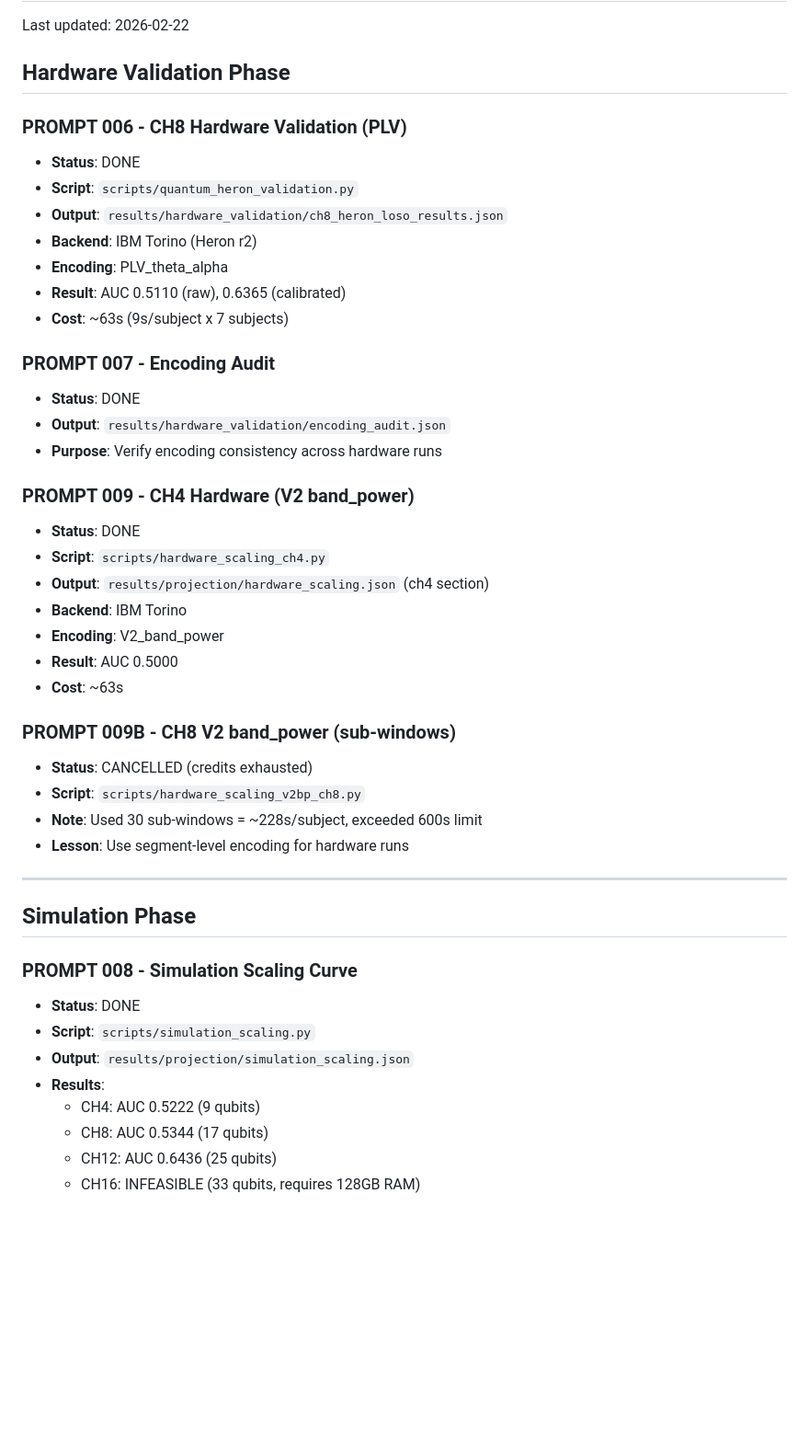
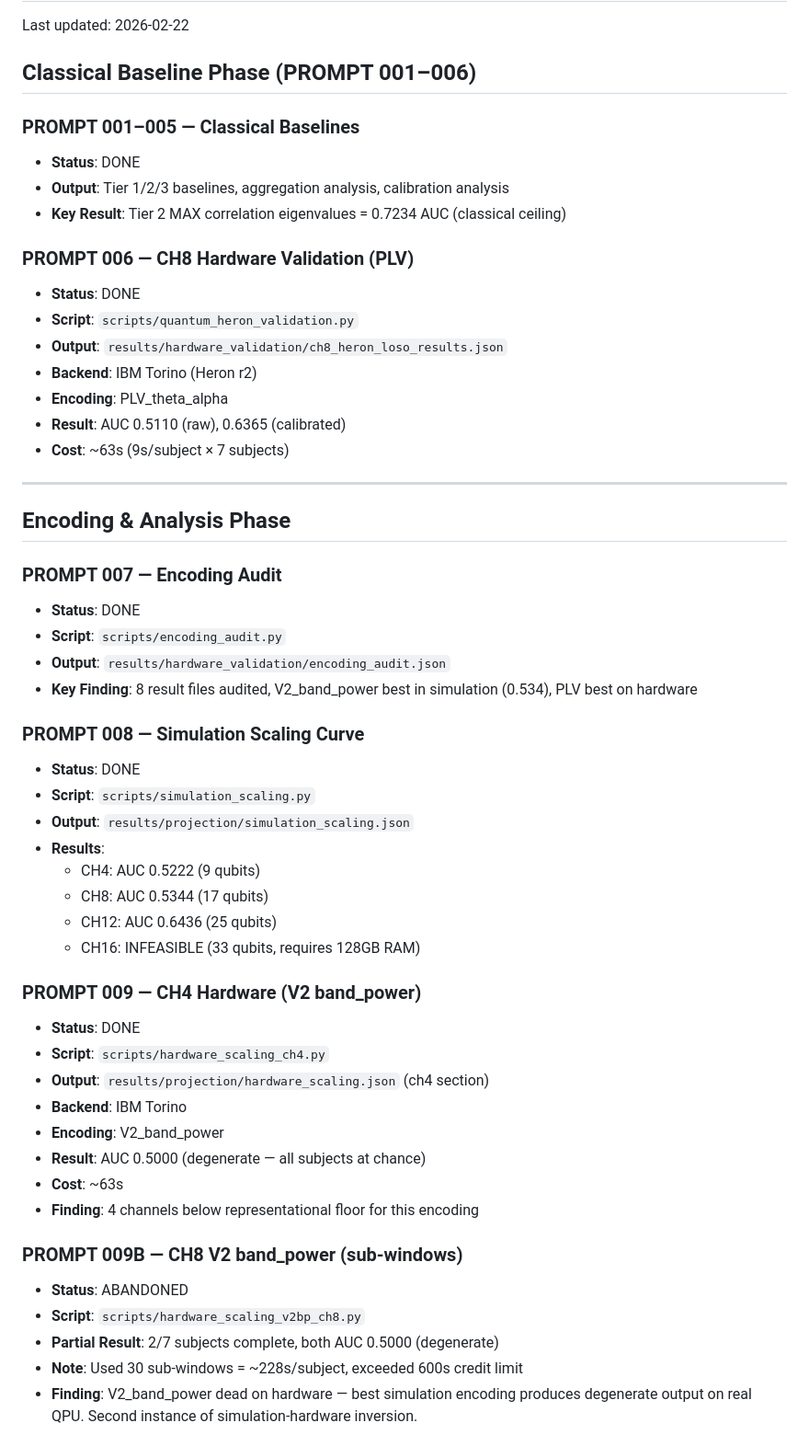
Before and after one commit to jappenzeller/QDNU, a Markdown page: docs/prompts_checklist.md, the part around one of its changes. Shown at 92% size. Drawn GitHub-style; blank space fills up the shorter version.

```diff
--- a/docs/prompts_checklist.md
+++ b/docs/prompts_checklist.md
@@ -2,42 +2,33 @@
 
 Last updated: 2026-02-22
 
-## Hardware Validation Phase
+## Classical Baseline Phase (PROMPT 001–006)
 
-### PROMPT 006 - CH8 Hardware Validation (PLV)
+### PROMPT 001–005 — Classical Baselines
+- **Status**: DONE
+- **Output**: Tier 1/2/3 baselines, aggregation analysis, calibration analysis
+- **Key Result**: Tier 2 MAX correlation eigenvalues = 0.7234 AUC (classical ceiling)
+
+### PROMPT 006 — CH8 Hardware Validation (PLV)
 - **Status**: DONE
 - **Script**: `scripts/quantum_heron_validation.py`
 - **Output**: `results/hardware_validation/ch8_heron_loso_results.json`
 - **Backend**: IBM Torino (Heron r2)
 - **Encoding**: PLV_theta_alpha
 - **Result**: AUC 0.5110 (raw), 0.6365 (calibrated)
-- **Cost**: ~63s (9s/subject x 7 subjects)
-
-### PROMPT 007 - Encoding Audit
-- **Status**: DONE
-- **Output**: `results/hardware_validation/encoding_audit.json`
-- **Purpose**: Verify encoding consistency across hardware runs
-
-### PROMPT 009 - CH4 Hardware (V2 band_power)
-- **Status**: DONE
-- **Script**: `scripts/hardware_scaling_ch4.py`
-- **Output**: `results/projection/hardware_scaling.json` (ch4 section)
-- **Backend**: IBM Torino
-- **Encoding**: V2_band_power
-- **Result**: AUC 0.5000
-- **Cost**: ~63s
-
-### PROMPT 009B - CH8 V2 band_power (sub-windows)
-- **Status**: CANCELLED (credits exhausted)
-- **Script**: `scripts/hardware_scaling_v2bp_ch8.py`
-- **Note**: Used 30 sub-windows = ~228s/subject, exceeded 600s limit
-- **Lesson**: Use segment-level encoding for hardware runs
+- **Cost**: ~63s (9s/subject × 7 subjects)
 
 ---
 
-## Simulation Phase
+## Encoding & Analysis Phase
 
-### PROMPT 008 - Simulation Scaling Curve
+### PROMPT 007 — Encoding Audit
+- **Status**: DONE
+- **Script**: `scripts/encoding_audit.py`
+- **Output**: `results/hardware_validation/encoding_audit.json`
+- **Key Finding**: 8 result files audited, V2_band_power best in simulation (0.534), PLV best on hardware
+
+### PROMPT 008 — Simulation Scaling Curve
 - **Status**: DONE
 - **Script**: `scripts/simulation_scaling.py`
 - **Output**: `results/projection/simulation_scaling.json`
@@ -47,3 +38,20 @@ Last updated: 2026-02-22
   - CH12: AUC 0.6436 (25 qubits)
   - CH16: INFEASIBLE (33 qubits, requires 128GB RAM)
 
+### PROMPT 009 — CH4 Hardware (V2 band_power)
+- **Status**: DONE
+- **Script**: `scripts/hardware_scaling_ch4.py`
+- **Output**: `results/projection/hardware_scaling.json` (ch4 section)
+- **Backend**: IBM Torino
+- **Encoding**: V2_band_power
+- **Result**: AUC 0.5000 (degenerate — all subjects at chance)
+- **Cost**: ~63s
+- **Finding**: 4 channels below representational floor for this encoding
+
+### PROMPT 009B — CH8 V2 band_power (sub-windows)
+- **Status**: ABANDONED
+- **Script**: `scripts/hardware_scaling_v2bp_ch8.py`
+- **Partial Result**: 2/7 subjects complete, both AUC 0.5000 (degenerate)
+- **Note**: Used 30 sub-windows = ~228s/subject, exceeded 600s credit limit
+- **Finding**: V2_band_power dead on hardware — best simulation encoding produces degenerate output on real QPU. Second instance of simulation-hardware inversion.
+
```
Also changed, not shown: other parts of docs/prompts_checklist.md (+105 -25 lines).
